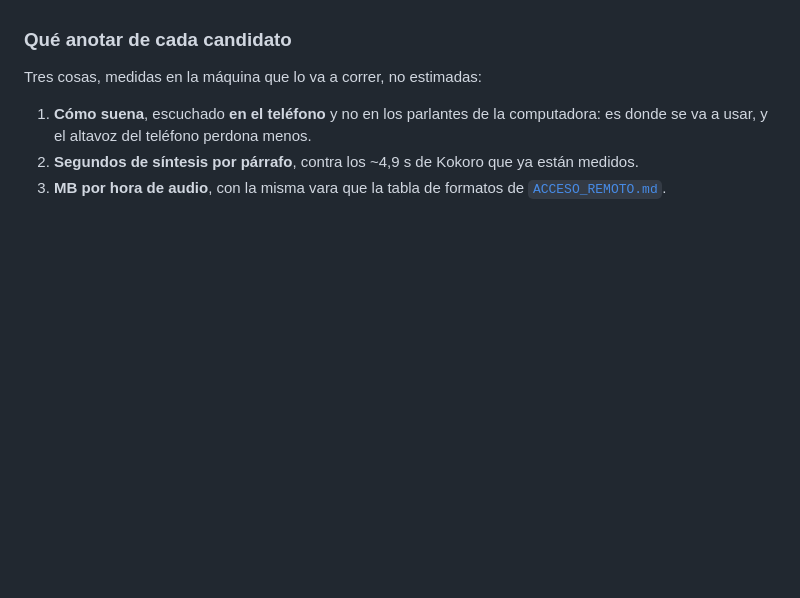
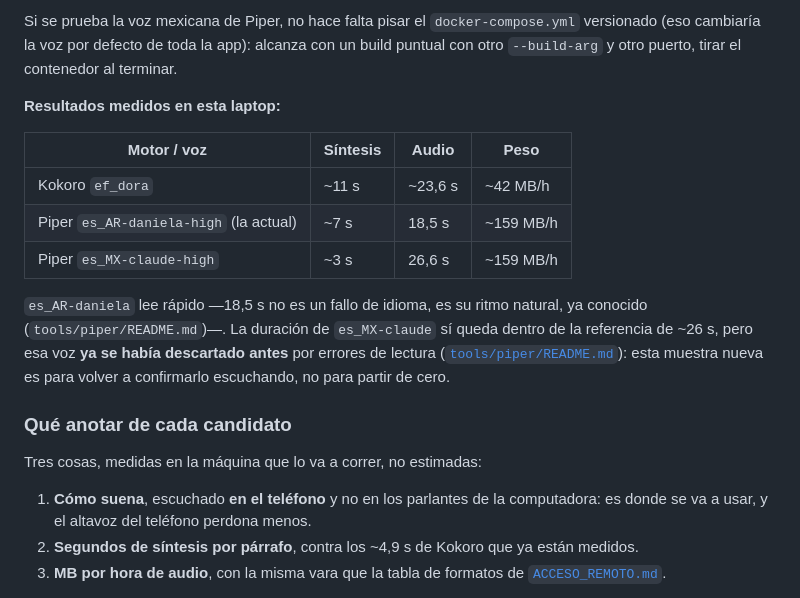
Before and after one commit to PedroSolorzano/voicex-movil, a Markdown page: docs/context/TTS_ESPANOL.md, the part around one of its changes. GitHub-like rendering; blank space fills up the shorter version.

```diff
--- a/docs/context/TTS_ESPANOL.md
+++ b/docs/context/TTS_ESPANOL.md
@@ -204,3 +275,22 @@ antes de generar.
+Si se prueba la voz mexicana de Piper, no hace falta pisar el
+`docker-compose.yml` versionado (eso cambiaría la voz por defecto de toda la
+app): alcanza con un build puntual con otro `--build-arg` y otro puerto,
+tirar el contenedor al terminar.
+
+**Resultados medidos en esta laptop:**
+
+| Motor / voz | Síntesis | Audio | Peso |
+|---|---|---|---|
+| Kokoro `ef_dora` | ~11 s | ~23,6 s | ~42 MB/h |
+| Piper `es_AR-daniela-high` (la actual) | ~7 s | 18,5 s | ~159 MB/h |
+| Piper `es_MX-claude-high` | ~3 s | 26,6 s | ~159 MB/h |
+
+`es_AR-daniela` lee rápido —18,5 s no es un fallo de idioma, es su ritmo
+natural, ya conocido (`tools/piper/README.md`)—. La duración de `es_MX-claude`
+sí queda dentro de la referencia de ~26 s, pero esa voz **ya se había
+descartado antes** por errores de lectura
+([`tools/piper/README.md`](../../tools/piper/README.md)): esta muestra nueva
+es para volver a confirmarlo escuchando, no para partir de cero.
 
 ### Qué anotar de cada candidato
 
```
Also changed, not shown: other parts of docs/context/TTS_ESPANOL.md (+84 -13 lines).
